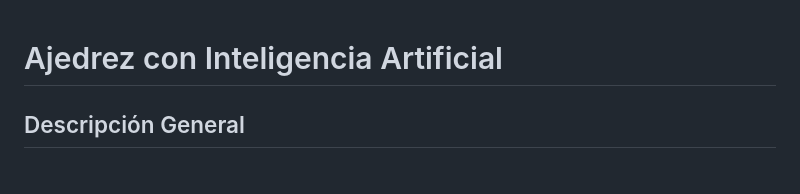
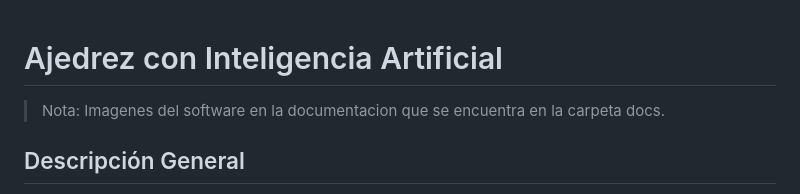
Before and after one commit to GilbertoHernandez150/Portafolio, a Markdown page: Python/Ajedrez_IA/README.md, the part around the change. Drawn GitHub-style.

Commit message:
README.md
Added note about images in documentation folder.

```diff
--- a/Python/Ajedrez_IA/README.md
+++ b/Python/Ajedrez_IA/README.md
@@ -1,4 +1,6 @@
 # Ajedrez con Inteligencia Artificial
+> Nota: Imagenes del software en la documentacion que se encuentra en la carpeta docs.
+
 ## Descripción General
 Este proyecto consiste en el desarrollo de un sistema de ajedrez profesional con Inteligencia Artificial accesible desde navegador web. El usuario juega con las piezas blancas contra una IA que controla las negras, con distintos niveles de dificultad, incluyendo un modo profesional con comportamiento estratégico avanzado.
 
```
